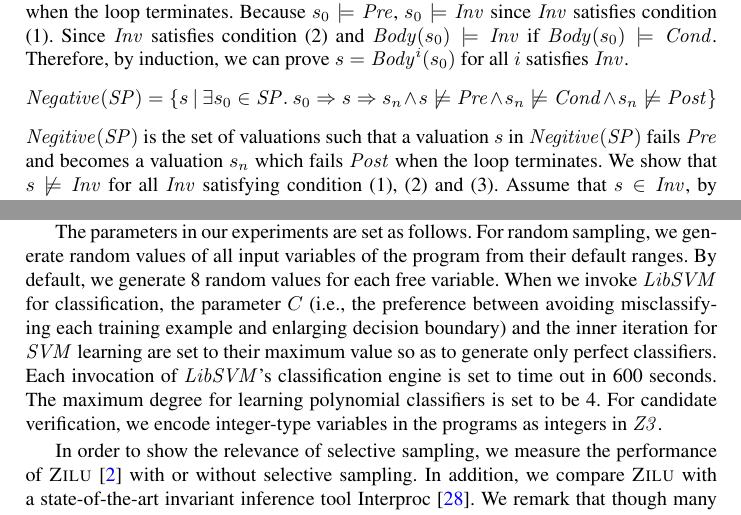
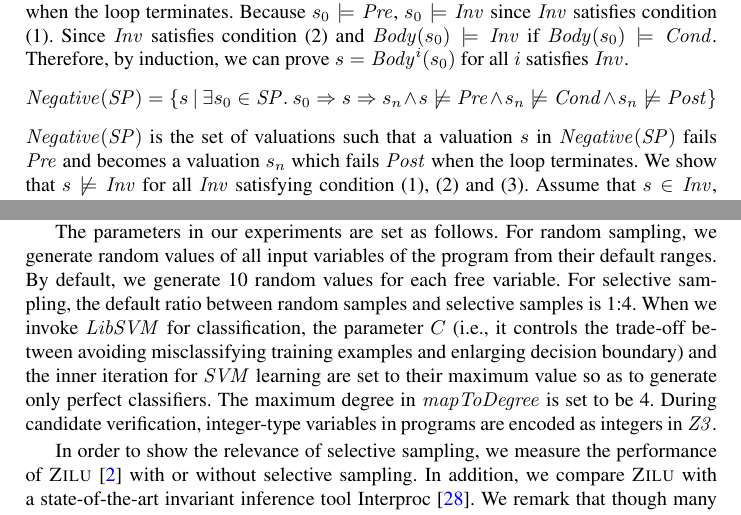
Before and after one commit to IIFrm/Invariant-Generation, a LaTeX thesis (paper.tex, which reads evaluation.tex, sampling.tex): two parts of pages 9 and 13 of 18, joined at a grey line, cut so that both start at the same text. Compiled offline with pdfLaTeX.

Commit message:
the final version before deadline

```diff
--- a/evaluation.tex
+++ b/evaluation.tex
@@ -65,15 +65,17 @@ As non-determinism is beyond the scope of this work, we replace these non-determ
 %\LL{Introduce the sources of the benchmark.}
  %% All benchmarks are available from~\cite{zilu}.
 
-The parameters in our experiments are set as follows. For random sampling, we generate random values of all input variables of the program from their default ranges.
-By default, we generate 8 random values for each free variable.
+The parameters in our experiments are set as follows.
+For random sampling, we generate random values of all input variables of the program from their default ranges.
+By default, we generate 10 random values for each free variable.
+For selective sampling, the default ratio between random samples and selective samples is 1:4.
 %which would be enlarged if we can not find samples in a few tries.
 %Our experiments indicate this $\mathcal{R}$ is a relatively rational range for the initial sampling.
-When we invoke $\mathit{LibSVM}$ for classification, the parameter $C$ (i.e., the preference between avoiding misclassifying each training example and enlarging decision boundary)
+When we invoke $\mathit{LibSVM}$ for classification, the parameter $C$ (i.e., it controls the trade-off between avoiding misclassifying training examples and enlarging decision boundary)
 and the inner iteration for $\mathit{SVM}$ learning are set to their maximum value so as to generate only perfect classifiers.
-Each invocation of $\mathit{LibSVM}$'s classification engine is set to time out in 600 seconds.
-The maximum degree for learning polynomial classifiers is set to be 4.
-For candidate verification, we encode integer-type variables in the programs as integers in $\mathit{Z3}$.
+%Each invocation of $\mathit{LibSVM}$'s classification engine is set to time out in 300 seconds.
+The maximum degree in $\mathit{mapToDegree}$ is set to be 4.
+During candidate verification, integer-type variables in programs are encoded as integers in $\mathit{Z3}$.
 %Considering the differences between machine learning problem and our setting,
 %\textsc{Zilu} tunes $\textsc{LibSvm}$~\cite{chang2011libsvm} in the following three aspects in order to get a \underline{perfect classifier}.
 %\begin{itemize}
--- a/sampling.tex
+++ b/sampling.tex
@@ -214,7 +214,7 @@ Therefore, by induction, we can prove $s = \mathit{Body}^i(s_0)$ for all $i$ sat
 %Since $s = Body^i(s_0)$ for some $i$ and by definition $Body^j(s') \not \models Cond$ for all $j \leq i$, we have $s \models Inv$.
  \[
     \mathit{Negative}(\mathit{SP}) = \{s~|~\exists s_0 \in \mathit{SP}.~s_0 \Rightarrow s \Rightarrow s_n \land s \not \models \mathit{Pre} \land s_n \not \models \mathit{Cond} \land s_n \not \models \mathit{Post}\} \]
-$\mathit{Negitive}(\mathit{SP})$ is the set of valuations such that a valuation $s$ in $\mathit{Negitive}(\mathit{SP})$ fails $\mathit{Pre}$ and becomes a valuation $s_n$ which fails $\mathit{Post}$ when the loop terminates. We show that $s \not \models \mathit{Inv}$ for all $\mathit{Inv}$ satisfying condition (1), (2) and (3). Assume that $s \in \mathit{Inv}$, by condition (2), we can show that $s_n$ must satisfy $\mathit{Inv}$ through a simple induction. By condition (3), $s_n$ must satisfy $\mathit{Post}$, which contradicts the definition of $\mathit{Negitive}(\mathit{SP})$.
+$\mathit{Negative}(\mathit{SP})$ is the set of valuations such that a valuation $s$ in $\mathit{Negative}(\mathit{SP})$ fails $\mathit{Pre}$ and becomes a valuation $s_n$ which fails $\mathit{Post}$ when the loop terminates. We show that $s \not \models \mathit{Inv}$ for all $\mathit{Inv}$ satisfying condition (1), (2) and (3). Assume that $s \in \mathit{Inv}$, by condition (2), we can show that $s_n$ must satisfy $\mathit{Inv}$ through a simple induction. By condition (3), $s_n$ must satisfy $\mathit{Post}$, which contradicts the definition of $\mathit{Negative}(\mathit{SP})$.
 \[    \mathit{NP}(\mathit{SP}) = \{s~|~\exists s_0 \in \mathit{SP}.~ s_0 \Rightarrow s \land s \not \in \mathit{CE(SP)} \cup \mathit{Positive(SP)} \cup \mathit{Negative(SP)}\}
 \]
 $\mathit{NP(SP)}$ is the set of valuations which are not in any of the three sets defined above.
```
Also changed, not shown: introduction.tex (+1 -1 lines), related.tex (+1 -1 lines), sampling.tex (4 more changed lines).
